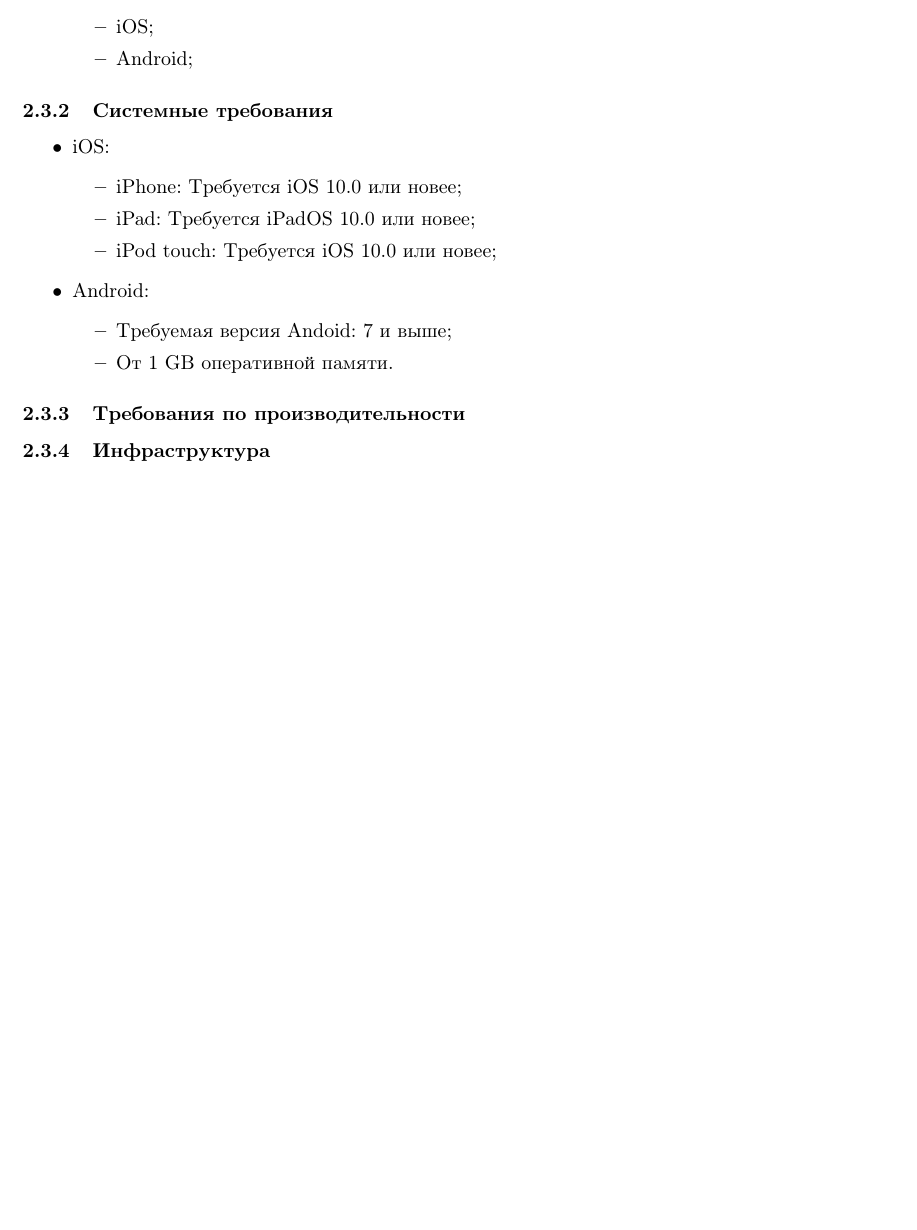
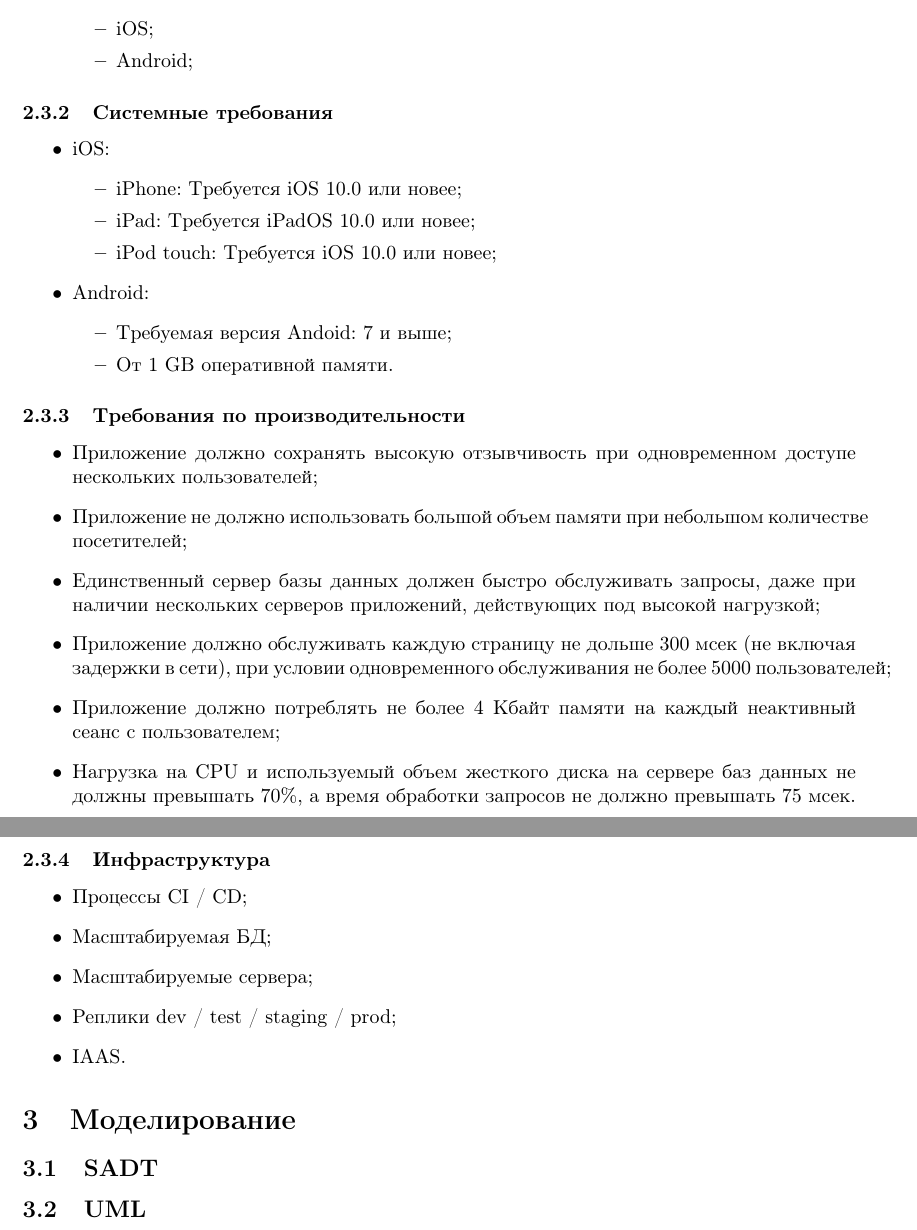
Before and after one commit to SmirnovAlexander/InformationSystems, a LaTeX document (task/task.tex): part of page 5 of 5 before the commit and two parts of pages 5 and 6 of 6 after it, the two joined at a grey line, cut so that both start at the same text, the shorter picture padded with empty space. Compiled offline with pdfLaTeX.

Commit message:
updated text

```diff
--- a/task/task.tex
+++ b/task/task.tex
@@ -249,15 +249,33 @@
 
 \subsubsection{Требования по производительности}
 
+    \begin{itemize}
+        \item Приложение должно сохранять высокую отзывчивость при одновременном доступе нескольких пользователей;
+        \item Приложение не должно использовать большой объем памяти при небольшом количестве посетителей;
+        \item Единственный сервер базы данных должен быстро обслуживать запросы, даже при наличии нескольких серверов приложений, действующих под высокой нагрузкой;
+        \item Приложение должно обслуживать каждую страницу не дольше 300 мсек (не включая задержки в сети), при условии одновременного обслуживания не более 5000 пользователей;
+        \item Приложение должно потреблять не более 4 Кбайт памяти на каждый неактивный сеанс с пользователем;
+        \item Нагрузка на CPU и используемый объем жесткого диска на сервере баз данных не должны превышать 70\%, а время обработки запросов не должно превышать 75 мсек.
 
+    \end{itemize}
 
 
 \subsubsection{Инфраструктура}
 
+    \begin{itemize}
+        \item Процессы CI / CD;
+        \item Масштабируемая БД;
+        \item Масштабируемые сервера;
+        \item Реплики dev / test / staging / prod;
+        \item IAAS.
+    \end{itemize}
 
 
+\section{Моделирование}
 
 
+\subsection{SADT}
+\subsection{UML}
 
 
 
```
Also changed, not shown: task/task.pdf.
